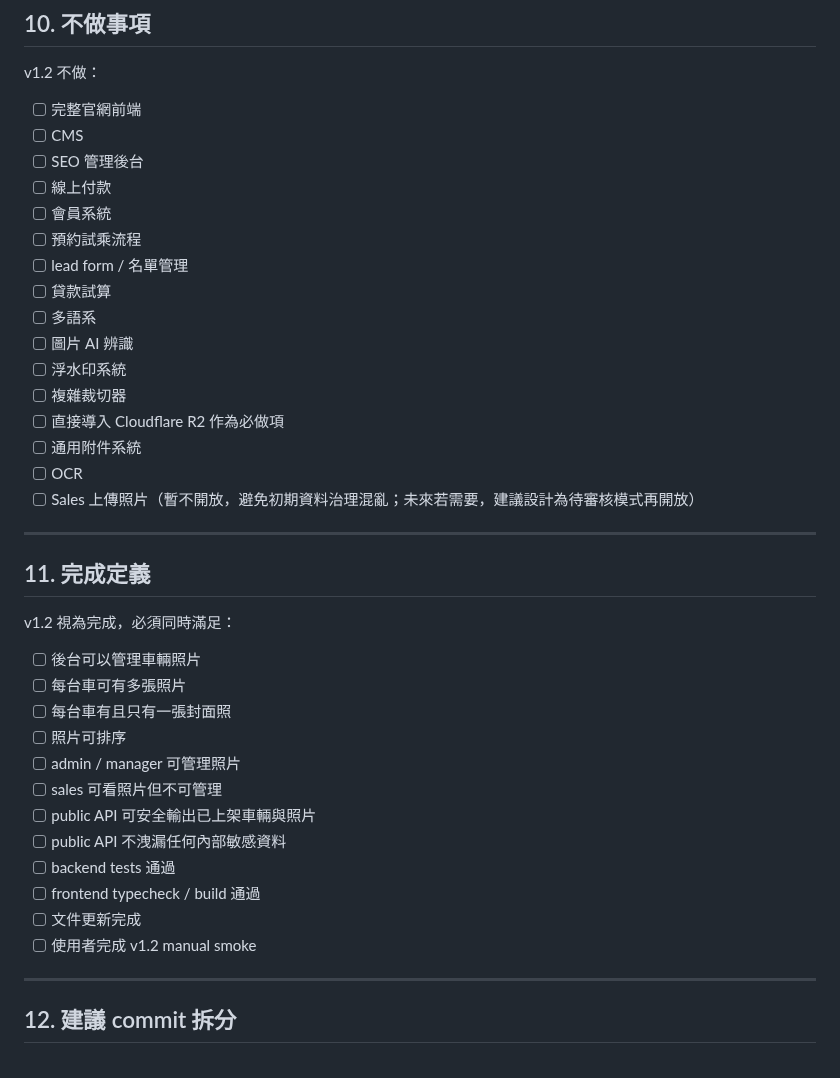
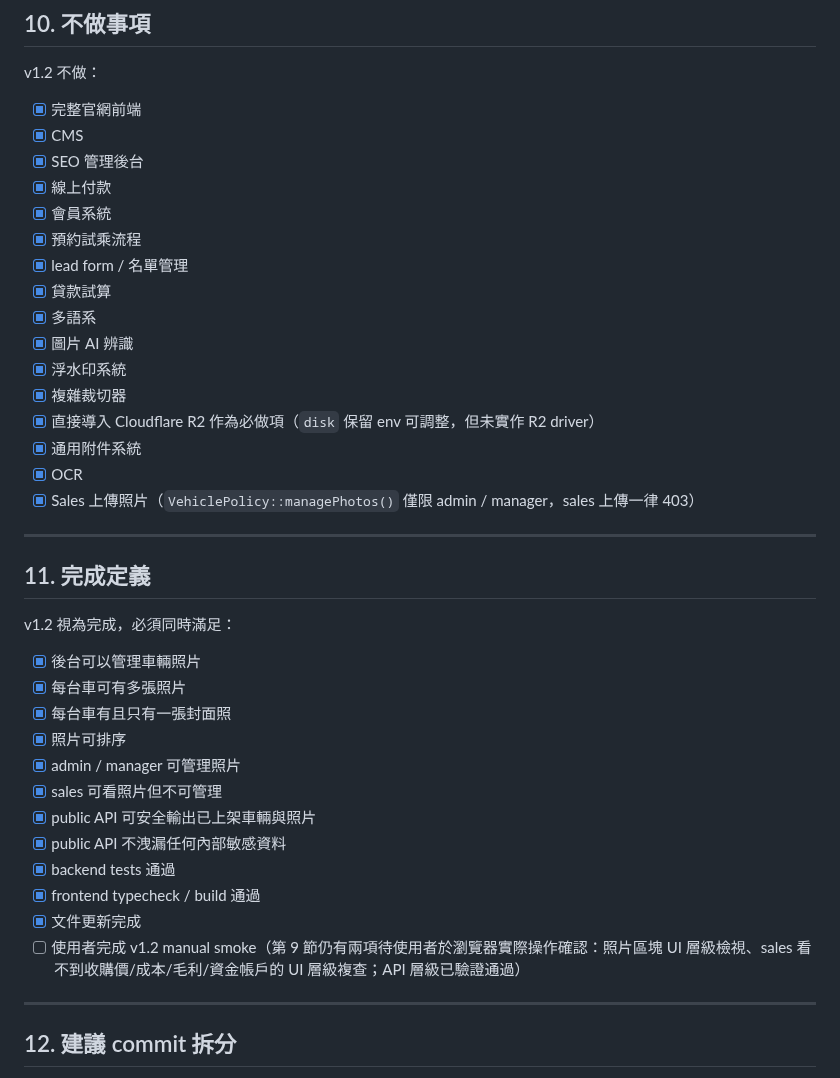
Before and after one commit to ericzhan0819/ERPV2, a Markdown page: PLAN_v1.2.md, the part around the change. Rendered like a GitHub page.

Commit message:
docs: 勾選 PLAN_v1.2 第10-11部分，確認不做事項與完成定義（manual smoke UI 待使用者確認）

```diff
--- a/PLAN_v1.2.md
+++ b/PLAN_v1.2.md
@@ -368,22 +368,22 @@ Resource 原則：
 
 v1.2 不做：
 
-- [ ] 完整官網前端
-- [ ] CMS
-- [ ] SEO 管理後台
-- [ ] 線上付款
-- [ ] 會員系統
-- [ ] 預約試乘流程
-- [ ] lead form / 名單管理
-- [ ] 貸款試算
-- [ ] 多語系
-- [ ] 圖片 AI 辨識
-- [ ] 浮水印系統
-- [ ] 複雜裁切器
-- [ ] 直接導入 Cloudflare R2 作為必做項
-- [ ] 通用附件系統
-- [ ] OCR
-- [ ] Sales 上傳照片（暫不開放，避免初期資料治理混亂；未來若需要，建議設計為待審核模式再開放）
+- [x] 完整官網前端
+- [x] CMS
+- [x] SEO 管理後台
+- [x] 線上付款
+- [x] 會員系統
+- [x] 預約試乘流程
+- [x] lead form / 名單管理
+- [x] 貸款試算
+- [x] 多語系
+- [x] 圖片 AI 辨識
+- [x] 浮水印系統
+- [x] 複雜裁切器
+- [x] 直接導入 Cloudflare R2 作為必做項（`disk` 保留 env 可調整，但未實作 R2 driver）
+- [x] 通用附件系統
+- [x] OCR
+- [x] Sales 上傳照片（`VehiclePolicy::managePhotos()` 僅限 admin / manager，sales 上傳一律 403）
 
 ---
 
@@ -391,18 +391,18 @@ v1.2 不做：
 
 v1.2 視為完成，必須同時滿足：
 
-- [ ] 後台可以管理車輛照片
-- [ ] 每台車可有多張照片
-- [ ] 每台車有且只有一張封面照
-- [ ] 照片可排序
-- [ ] admin / manager 可管理照片
-- [ ] sales 可看照片但不可管理
-- [ ] public API 可安全輸出已上架車輛與照片
-- [ ] public API 不洩漏任何內部敏感資料
-- [ ] backend tests 通過
-- [ ] frontend typecheck / build 通過
-- [ ] 文件更新完成
-- [ ] 使用者完成 v1.2 manual smoke
+- [x] 後台可以管理車輛照片
+- [x] 每台車可有多張照片
+- [x] 每台車有且只有一張封面照
+- [x] 照片可排序
+- [x] admin / manager 可管理照片
+- [x] sales 可看照片但不可管理
+- [x] public API 可安全輸出已上架車輛與照片
+- [x] public API 不洩漏任何內部敏感資料
+- [x] backend tests 通過
+- [x] frontend typecheck / build 通過
+- [x] 文件更新完成
+- [ ] 使用者完成 v1.2 manual smoke（第 9 節仍有兩項待使用者於瀏覽器實際操作確認：照片區塊 UI 層級檢視、sales 看不到收購價/成本/毛利/資金帳戶的 UI 層級複查；API 層級已驗證通過）
 
 ---
 
```
